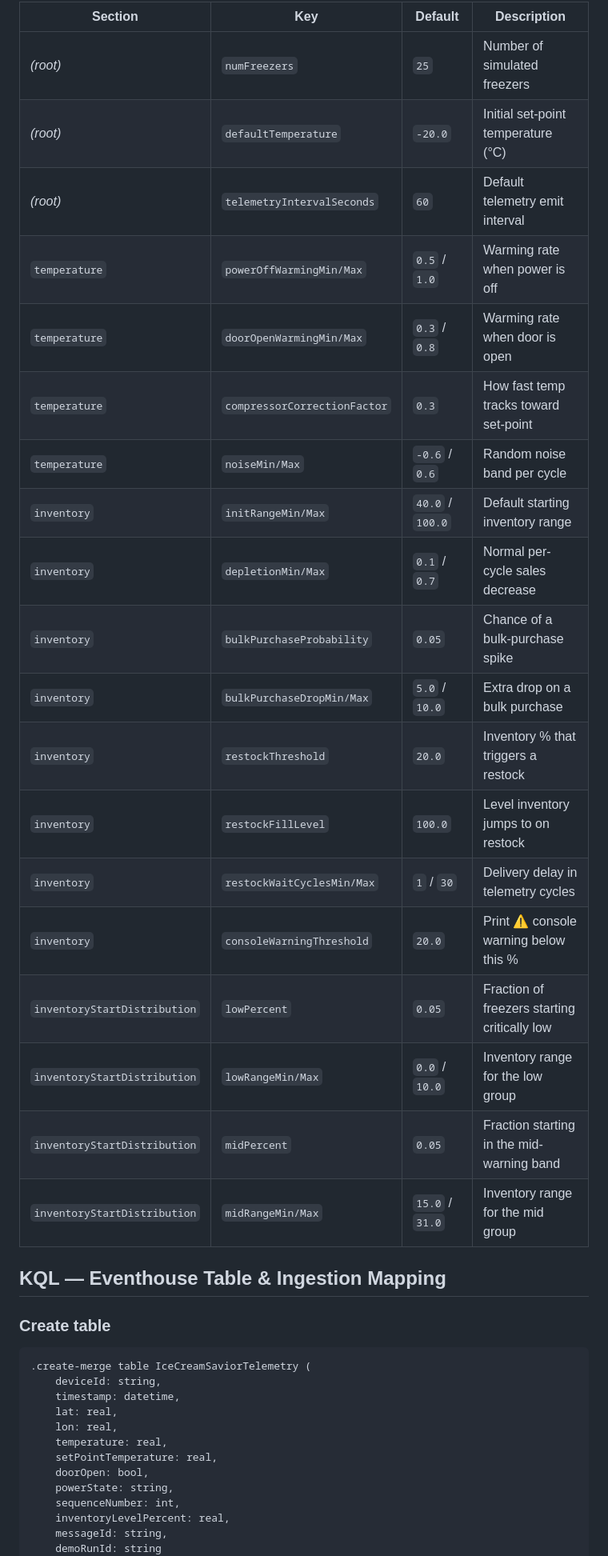
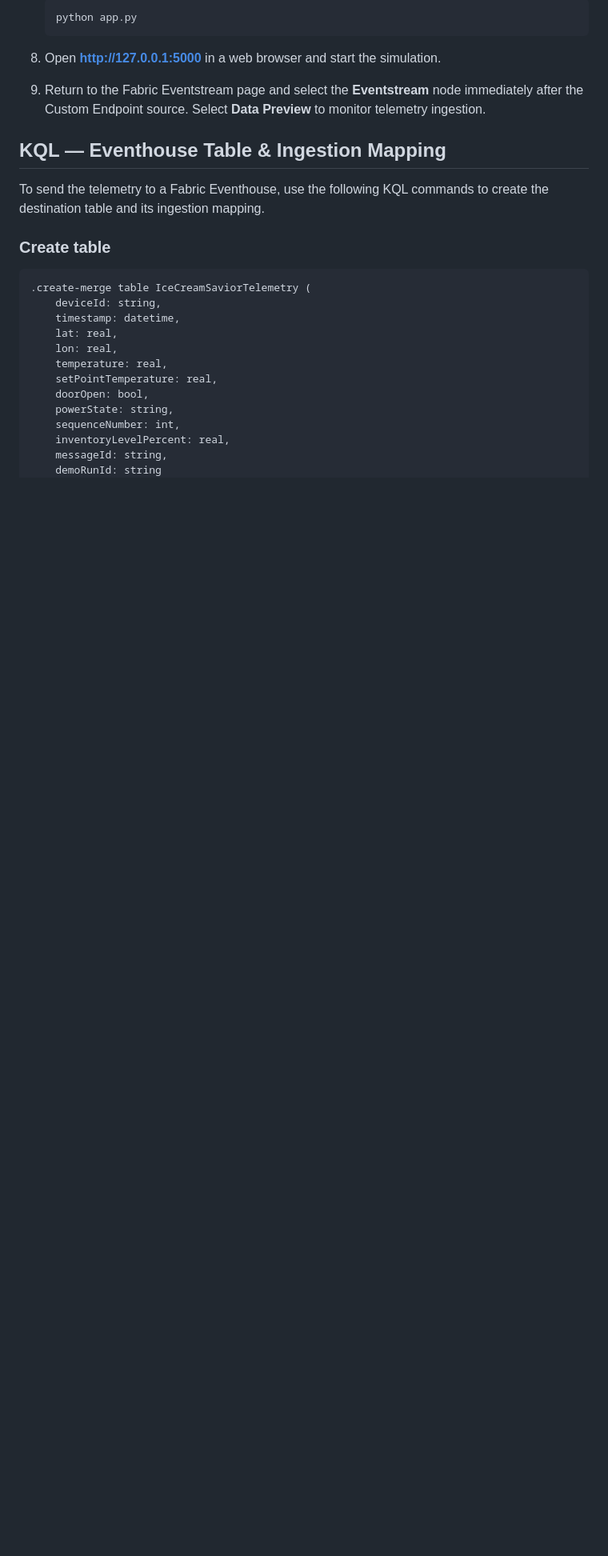
Before and after one commit to silasmendes/rti-ice-cream-savior, a Markdown page: README.md, the part around one of its changes. Shown at 80% size. Drawn GitHub-style; blank space fills up the shorter version.

````diff
--- a/README.md
+++ b/README.md
@@ -182,27 +180,14 @@ All tunable thresholds live in `simulation_config.json`. Edit this file and rest
 
-| Section | Key | Default | Description |
-|---------|-----|---------|-------------|
-| *(root)* | `numFreezers` | `25` | Number of simulated freezers |
-| *(root)* | `defaultTemperature` | `-20.0` | Initial set-point temperature (°C) |
-| *(root)* | `telemetryIntervalSeconds` | `60` | Default telemetry emit interval |
-| `temperature` | `powerOffWarmingMin/Max` | `0.5` / `1.0` | Warming rate when power is off |
-| `temperature` | `doorOpenWarmingMin/Max` | `0.3` / `0.8` | Warming rate when door is open |
-| `temperature` | `compressorCorrectionFactor` | `0.3` | How fast temp tracks toward set-point |
-| `temperature` | `noiseMin/Max` | `-0.6` / `0.6` | Random noise band per cycle |
-| `inventory` | `initRangeMin/Max` | `40.0` / `100.0` | Default starting inventory range |
-| `inventory` | `depletionMin/Max` | `0.1` / `0.7` | Normal per-cycle sales decrease |
-| `inventory` | `bulkPurchaseProbability` | `0.05` | Chance of a bulk-purchase spike |
-| `inventory` | `bulkPurchaseDropMin/Max` | `5.0` / `10.0` | Extra drop on a bulk purchase |
-| `inventory` | `restockThreshold` | `20.0` | Inventory % that triggers a restock |
-| `inventory` | `restockFillLevel` | `100.0` | Level inventory jumps to on restock |
-| `inventory` | `restockWaitCyclesMin/Max` | `1` / `30` | Delivery delay in telemetry cycles |
-| `inventory` | `consoleWarningThreshold` | `20.0` | Print ⚠️ console warning below this % |
-| `inventoryStartDistribution` | `lowPercent` | `0.05` | Fraction of freezers starting critically low |
-| `inventoryStartDistribution` | `lowRangeMin/Max` | `0.0` / `10.0` | Inventory range for the low group |
-| `inventoryStartDistribution` | `midPercent` | `0.05` | Fraction starting in the mid-warning band |
-| `inventoryStartDistribution` | `midRangeMin/Max` | `15.0` / `31.0` | Inventory range for the mid group |
+   ```bash
+   python app.py
+   ```
+
+8. Open **http://127.0.0.1:5000** in a web browser and start the simulation.
+9. Return to the Fabric Eventstream page and select the **Eventstream** node immediately after the Custom Endpoint source. Select **Data Preview** to monitor telemetry ingestion.
 
 ## KQL — Eventhouse Table & Ingestion Mapping
+
+To send the telemetry to a Fabric Eventhouse, use the following KQL commands to create the destination table and its ingestion mapping.
 
 ### Create table
 
````
Also changed, not shown: other parts of README.md (+43 -19 lines).
